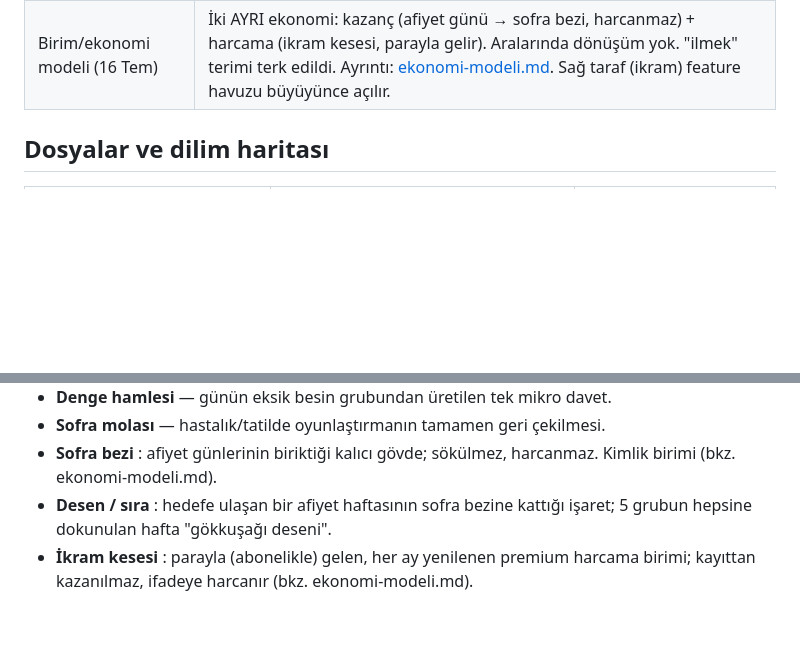
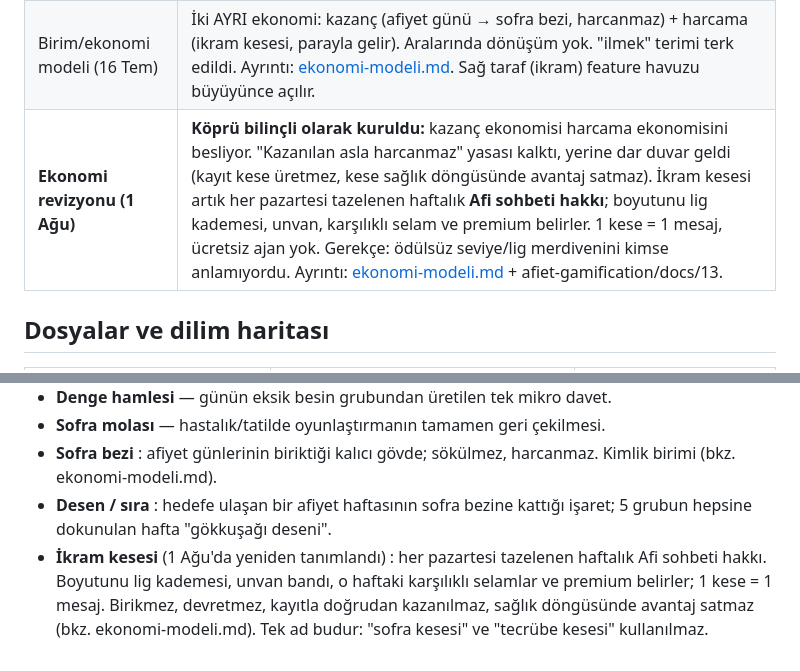
Before and after one commit to afietco/afiet-mobile, a Markdown page: docs/feature-list/README.md, 2 parts joined by grey strips. Drawn GitHub-style; blank space fills up the shorter version.

```diff
--- a/docs/feature-list/README.md
+++ b/docs/feature-list/README.md
@@ -20,6 +20,7 @@ yazıldı.
 | Analytics | **Kendi `events` tablomuz**, admin panelde görünür. Dış bağımlılık (PostHog vb.) istenmiyor. |
 | TOY kart oturumu | Fiziksel tur gerekmedi; çalışma v0.1 yeterli bulundu. |
 | Birim/ekonomi modeli (16 Tem) | İki AYRI ekonomi: kazanç (afiyet günü → sofra bezi, harcanmaz) + harcama (ikram kesesi, parayla gelir). Aralarında dönüşüm yok. "ilmek" terimi terk edildi. Ayrıntı: [ekonomi-modeli.md](ekonomi-modeli.md). Sağ taraf (ikram) feature havuzu büyüyünce açılır. |
+| **Ekonomi revizyonu (1 Ağu)** | **Köprü bilinçli olarak kuruldu:** kazanç ekonomisi harcama ekonomisini besliyor. "Kazanılan asla harcanmaz" yasası kalktı, yerine dar duvar geldi (kayıt kese üretmez, kese sağlık döngüsünde avantaj satmaz). İkram kesesi artık her pazartesi tazelenen haftalık **Afi sohbeti hakkı**; boyutunu lig kademesi, unvan, karşılıklı selam ve premium belirler. 1 kese = 1 mesaj, ücretsiz ajan yok. Gerekçe: ödülsüz seviye/lig merdivenini kimse anlamıyordu. Ayrıntı: [ekonomi-modeli.md](ekonomi-modeli.md) + afiet-gamification/docs/13. |
 
 ## Dosyalar ve dilim haritası
 
@@ -54,5 +55,9 @@ döngüyü kurtarmaz"). Ayrıntı: afiet-gamification/docs/08.
   harcanmaz. Kimlik birimi (bkz. ekonomi-modeli.md).
 - **Desen / sıra** : hedefe ulaşan bir afiyet haftasının sofra bezine kattığı
   işaret; 5 grubun hepsine dokunulan hafta "gökkuşağı deseni".
-- **İkram kesesi** : parayla (abonelikle) gelen, her ay yenilenen premium
-  harcama birimi; kayıttan kazanılmaz, ifadeye harcanır (bkz. ekonomi-modeli.md).
+- **İkram kesesi** (1 Ağu'da yeniden tanımlandı) : her pazartesi tazelenen
+  haftalık Afi sohbeti hakkı. Boyutunu lig kademesi, unvan bandı, o haftaki
+  karşılıklı selamlar ve premium belirler; 1 kese = 1 mesaj. Birikmez,
+  devretmez, kayıtla doğrudan kazanılmaz, sağlık döngüsünde avantaj satmaz
+  (bkz. ekonomi-modeli.md). Tek ad budur: "sofra kesesi" ve "tecrübe kesesi"
+  kullanılmaz.
```
Also changed, not shown: docs/besin-cumle-girisi.md (+15 -9 lines), docs/feature-list/ekonomi-modeli.md (+132 -61 lines).
